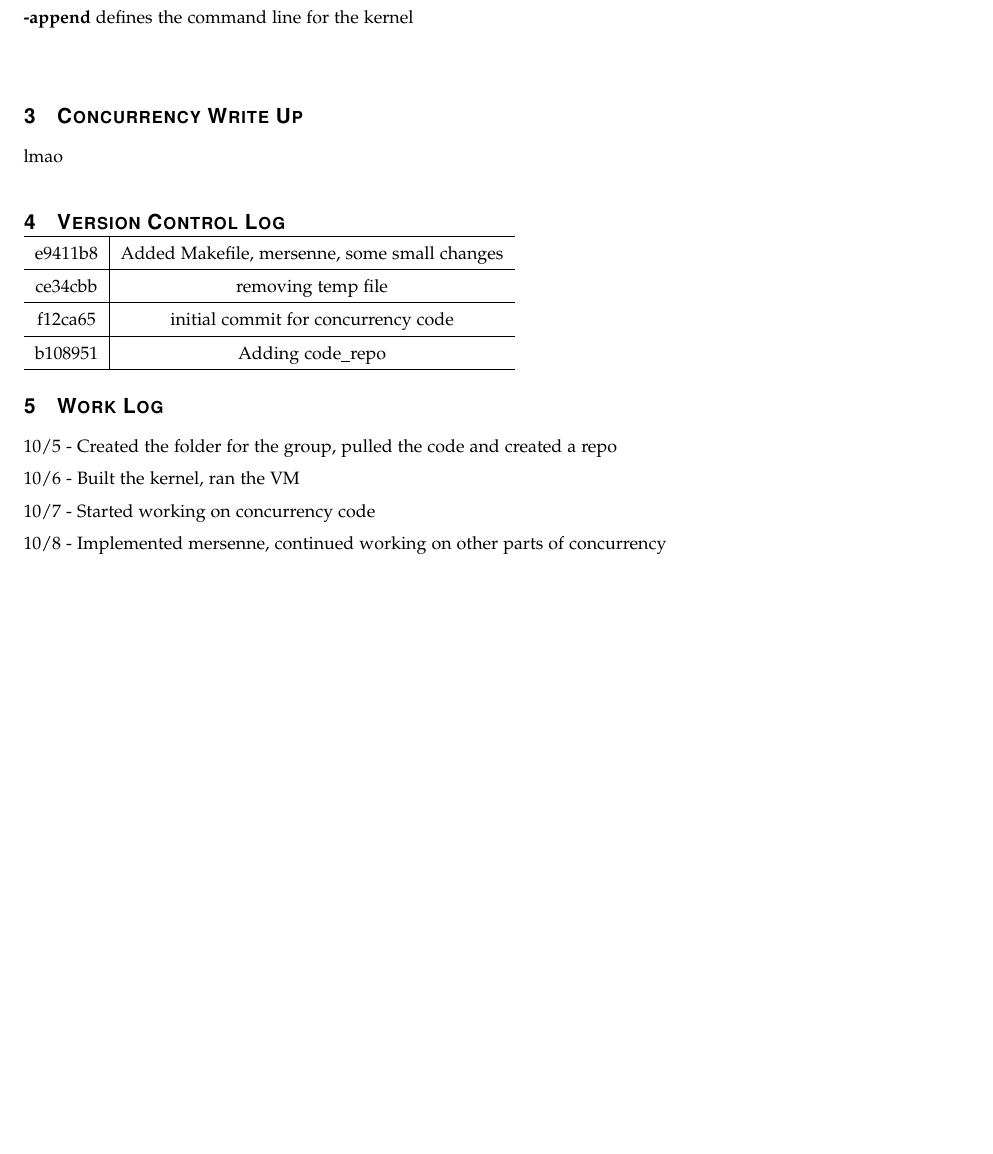
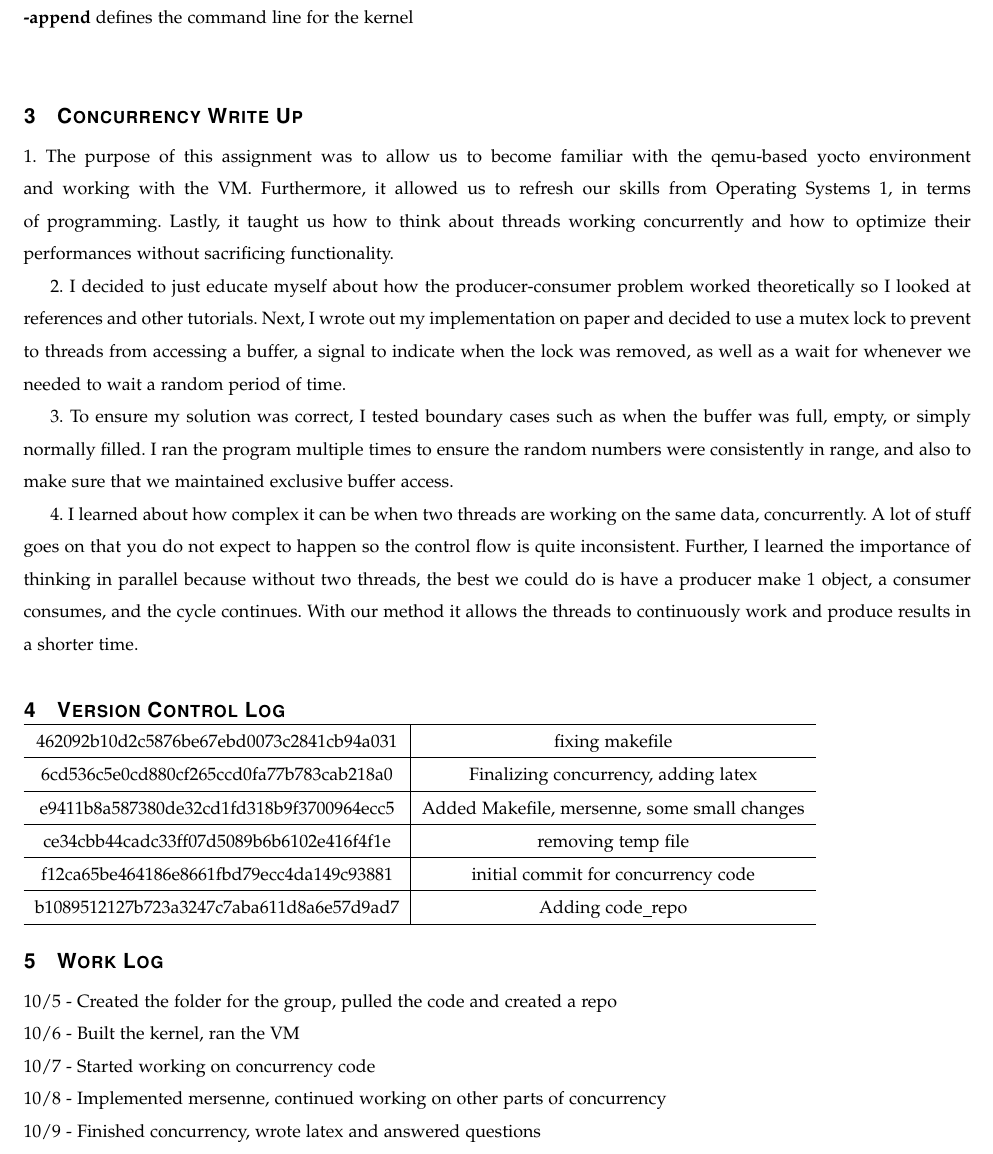
Before and after one commit to sharma-akash/OS2, a LaTeX problem sheet (code_repo/assignment1writeup.tex): part of page 4 of 4, cut so that both start at the same text, the shorter picture padded with empty space. Compiled offline with pdfLaTeX; a missing font is replaced by an installed copy or a similar font; a LaTeX package or settings file that is missing is left out.

Commit message:
latex updated

```diff
--- a/code_repo/assignment1writeup.tex
+++ b/code_repo/assignment1writeup.tex
@@ -114,20 +114,44 @@
 	\textbf{-append} defines the command line for the kernel \\
 
 \section{Concurrency Write Up}
+	1. The purpose of this assignment was to allow us to become familiar with the
+qemu-based yocto environment and working with the VM. Furthermore, it allowed us
+ to refresh our skills from Operating Systems 1, in terms of programming.
+  Lastly, it taught us how to think about threads working concurrently and
+	 how to optimize their performances without sacrificing functionality.
 
-	lmao
+2. I decided to just educate myself about how the producer-consumer problem
+worked theoretically so I looked at references and other tutorials. Next, I wrote
+out my implementation on paper and decided to use a mutex lock to prevent to threads
+ from accessing a buffer, a signal to indicate when the lock was removed, as well as
+  a wait for whenever we needed to wait a random period of time.
+
+3. To ensure my solution was correct, I tested boundary cases such as when the
+ buffer was full, empty, or simply normally filled. I ran the program multiple times to ensure the random numbers were consistently in range, and also to make sure that we maintained exclusive buffer access.
+
+4. I learned about how complex it can be when two threads are working on the same
+data, concurrently. A lot of stuff goes on that you do not expect to happen so the
+ control flow is quite inconsistent. Further, I learned the importance of thinking
+ in parallel because without two threads, the best we could do is have a producer
+  make 1 object, a consumer consumes, and the cycle continues. With our method it
+	allows the threads to continuously work and produce results in a shorter time.
+
 
 \section{Version Control Log}
 
 \begin{tabular}{ c | c }
 	\hline
-	e9411b8 &	 Added Makefile, mersenne, some small changes \\
+	462092b10d2c5876be67ebd0073c2841cb94a031 &  fixing makefile \\
+	\hline
+	6cd536c5e0cd880cf265ccd0fa77b783cab218a0 &   Finalizing concurrency, adding latex \\
+	\hline
+	e9411b8a587380de32cd1fd318b9f3700964ecc5 &	Added Makefile, mersenne, some small changes \\
   \hline
-  ce34cbb &  removing temp file \\
+  ce34cbb44cadc33ff07d5089b6b6102e416f4f1e &  removing temp file \\
 	\hline
-  f12ca65 & initial commit for concurrency code \\
+  f12ca65be464186e8661fbd79ecc4da149c93881 & initial commit for concurrency code \\
 	\hline
-  b108951 &  Adding code\_repo \\
+  b1089512127b723a3247c7aba611d8a6e57d9ad7 &  Adding code\_repo \\
   \hline
 \end{tabular}
 
@@ -137,5 +161,6 @@
 	10/6 - Built the kernel, ran the VM \\
 	10/7 - Started working on concurrency code \\
 	10/8 - Implemented mersenne, continued working on other parts of concurrency\\
+	10/9 - Finished concurrency, wrote latex and answered questions\\
 
 \end{document}
```
